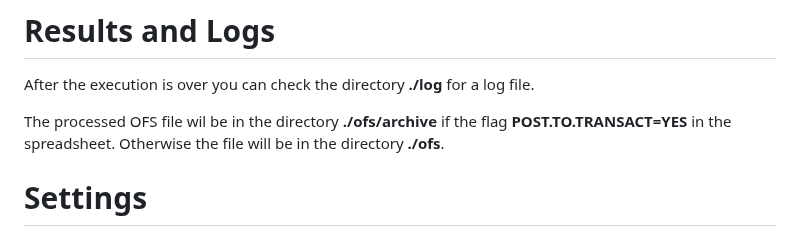
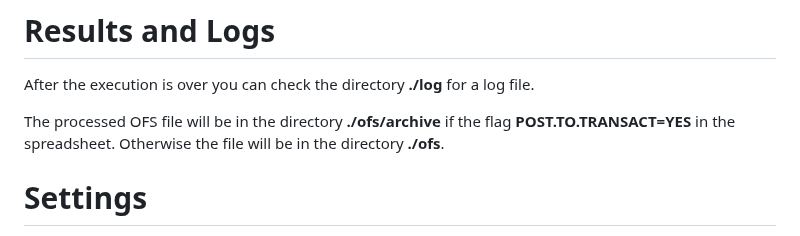
Before and after one commit to alexsave-dev/OfsBulkLoader, a Markdown page: README.md, the part around the change. GitHub-like rendering.

```diff
--- a/README.md
+++ b/README.md
@@ -64,7 +64,7 @@ After you are done with xlsx, go to the command prompt in the directory OfsBulkL
 # Results and Logs
 After the execution is over you can check the directory **./log** for a log file.
 
-The processed OFS file wil be in the directory **./ofs/archive** if the flag **POST.TO.TRANSACT=YES** in the spreadsheet. Otherwise the file will be in the directory **./ofs**.
+The processed OFS file will be in the directory **./ofs/archive** if the flag **POST.TO.TRANSACT=YES** in the spreadsheet. Otherwise the file will be in the directory **./ofs**.
 
 # Settings
 There are two fles with settings for the solution.
```
